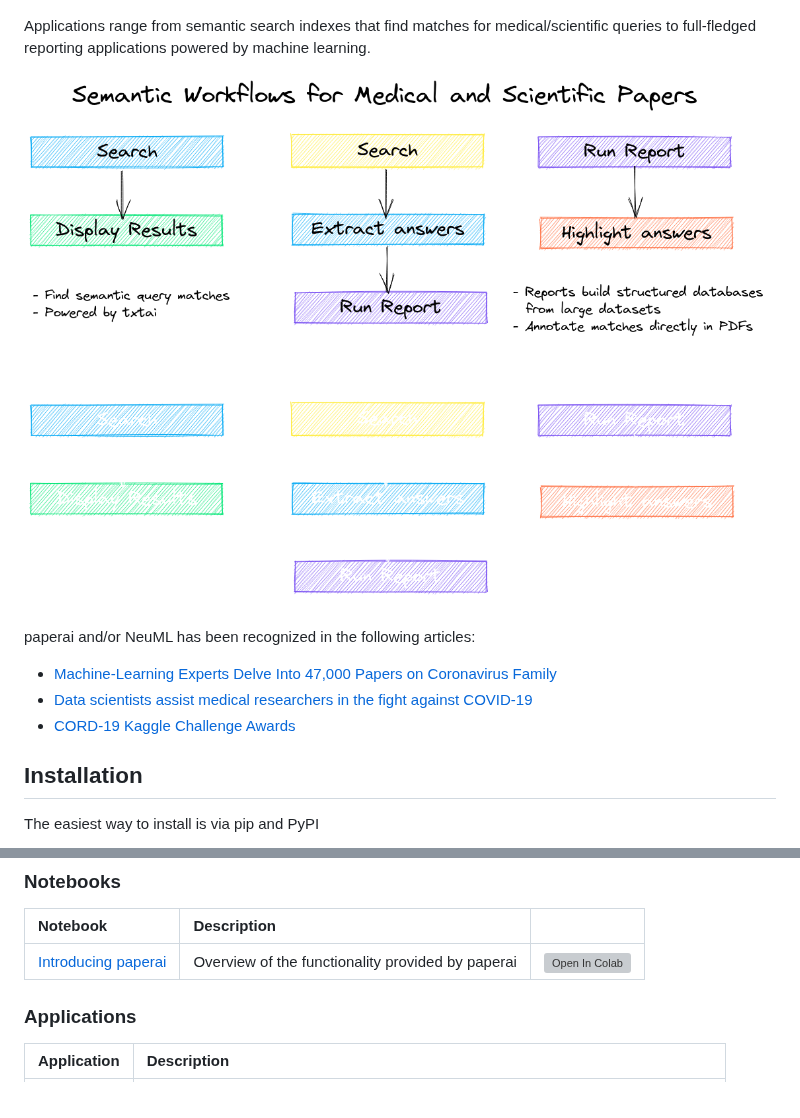
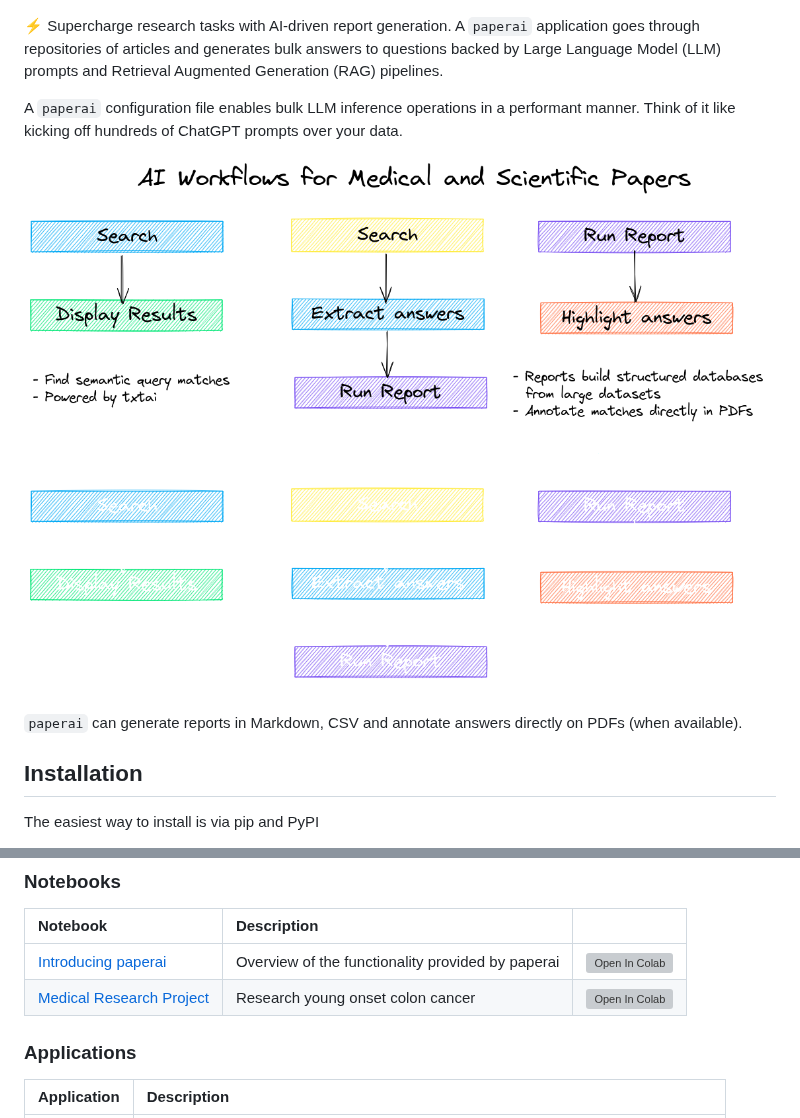
Before and after one commit to neuml/paperai, a Markdown page: README.md, 2 parts joined by grey strips. Rendered like a GitHub page; pictures changed too: images/architecture-dark.png, images/architecture.png; grey boxes are pictures that could not be loaded.

Commit message:
Update README to better show capabilities of paperai, closes #84

```diff
--- a/README.md
+++ b/README.md
@@ -33,16 +33,14 @@ paperai is an AI application for medical and scientific papers.
 
 ![demo](https://raw.githubusercontent.com/neuml/paperai/master/demo.png)
 
-Applications range from semantic search indexes that find matches for medical/scientific queries to full-fledged reporting applications powered by machine learning.
+⚡ Supercharge research tasks with AI-driven report generation. A `paperai` application goes through repositories of articles and generates bulk answers to questions backed by Large Language Model (LLM) prompts and Retrieval Augmented Generation (RAG) pipelines.
+
+A `paperai` configuration file enables bulk LLM inference operations in a performant manner. Think of it like kicking off hundreds of ChatGPT prompts over your data.
 
 ![architecture](https://raw.githubusercontent.com/neuml/paperai/master/images/architecture.png#gh-light-mode-only)
 ![architecture](https://raw.githubusercontent.com/neuml/paperai/master/images/architecture-dark.png#gh-dark-mode-only)
 
-paperai and/or NeuML has been recognized in the following articles:
-
-- [Machine-Learning Experts Delve Into 47,000 Papers on Coronavirus Family](https://www.wsj.com/articles/machine-learning-experts-delve-into-47-000-papers-on-coronavirus-family-11586338201)
-- [Data scientists assist medical researchers in the fight against COVID-19](https://cloud.google.com/blog/products/ai-machine-learning/how-kaggle-data-scientists-help-with-coronavirus)
-- [CORD-19 Kaggle Challenge Awards](https://www.kaggle.com/allen-institute-for-ai/CORD-19-research-challenge/discussion/161447)
+`paperai` can generate reports in Markdown, CSV and annotate answers directly on PDFs (when available).
 
 ## Installation
 
@@ -88,6 +86,7 @@ The following notebooks and applications demonstrate the capabilities provided b
 | Notebook  | Description  |       |
 |:----------|:-------------|------:|
 | [Introducing paperai](https://github.com/neuml/paperai/blob/master/examples/01_Introducing_paperai.ipynb) | Overview of the functionality provided by paperai | [![Open In Colab](https://colab.research.google.com/assets/colab-badge.svg)](https://colab.research.google.com/github/neuml/paperai/blob/master/examples/01_Introducing_paperai.ipynb) |
+| [Medical Research Project](https://github.com/neuml/paperai/blob/master/examples/02_Medical_Research_Project.ipynb) | Research young onset colon cancer | [![Open In Colab](https://colab.research.google.com/assets/colab-badge.svg)](https://colab.research.google.com/github/neuml/paperai/blob/master/examples/02_Medical_Research_Project.ipynb) |
 
 ### Applications
 
```
Also changed, not shown: other parts of README.md (+99 -5 lines), 1 other file.
